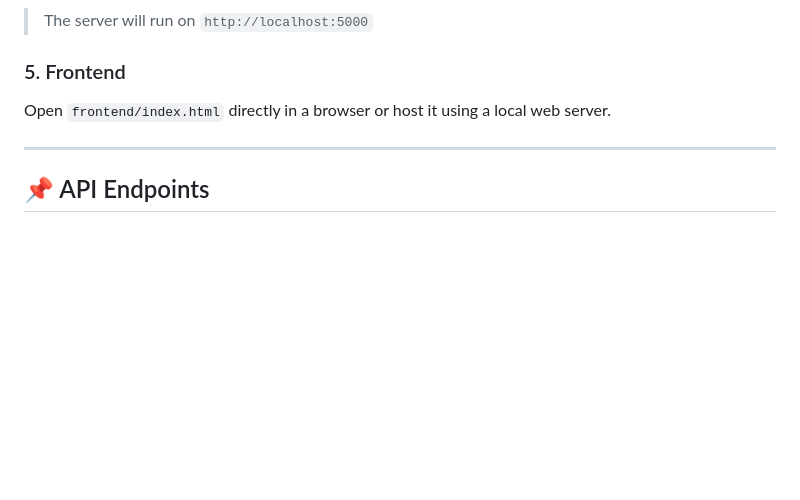
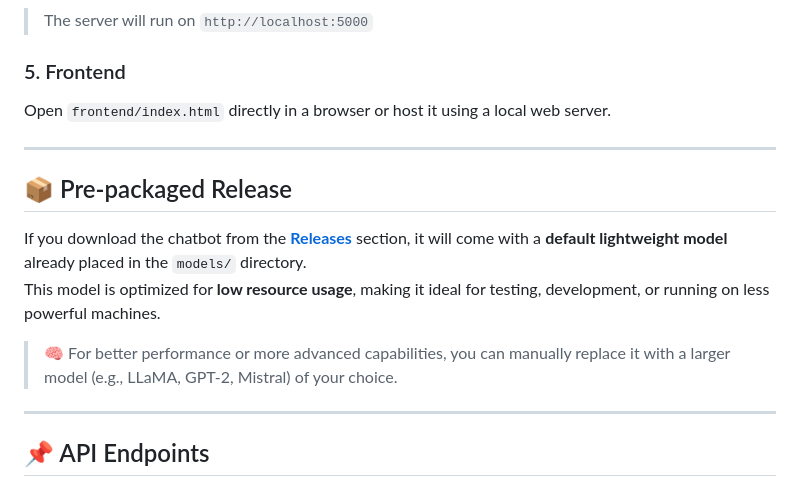
Before and after one commit to Nyx-Gleam/Nyx-Gleam.github.io, a Markdown page: README.md, the part around the change. Rendered like a GitHub page; blank space fills up the shorter version.

```diff
--- a/README.md
+++ b/README.md
@@ -105,6 +105,15 @@ Open `frontend/index.html` directly in a browser or host it using a local web se
 
 ---
 
+## 📦 Pre-packaged Release
+
+If you download the chatbot from the **[Releases](https://github.com/Nyx-Gleam/AI-ChatBot/releases)** section, it will come with a **default lightweight model** already placed in the `models/` directory.
+This model is optimized for **low resource usage**, making it ideal for testing, development, or running on less powerful machines.
+
+> 🧠 For better performance or more advanced capabilities, you can manually replace it with a larger model (e.g., LLaMA, GPT-2, Mistral) of your choice.
+
+---
+
 ## 📌 API Endpoints
 
 ### `POST /api/chat`
```
